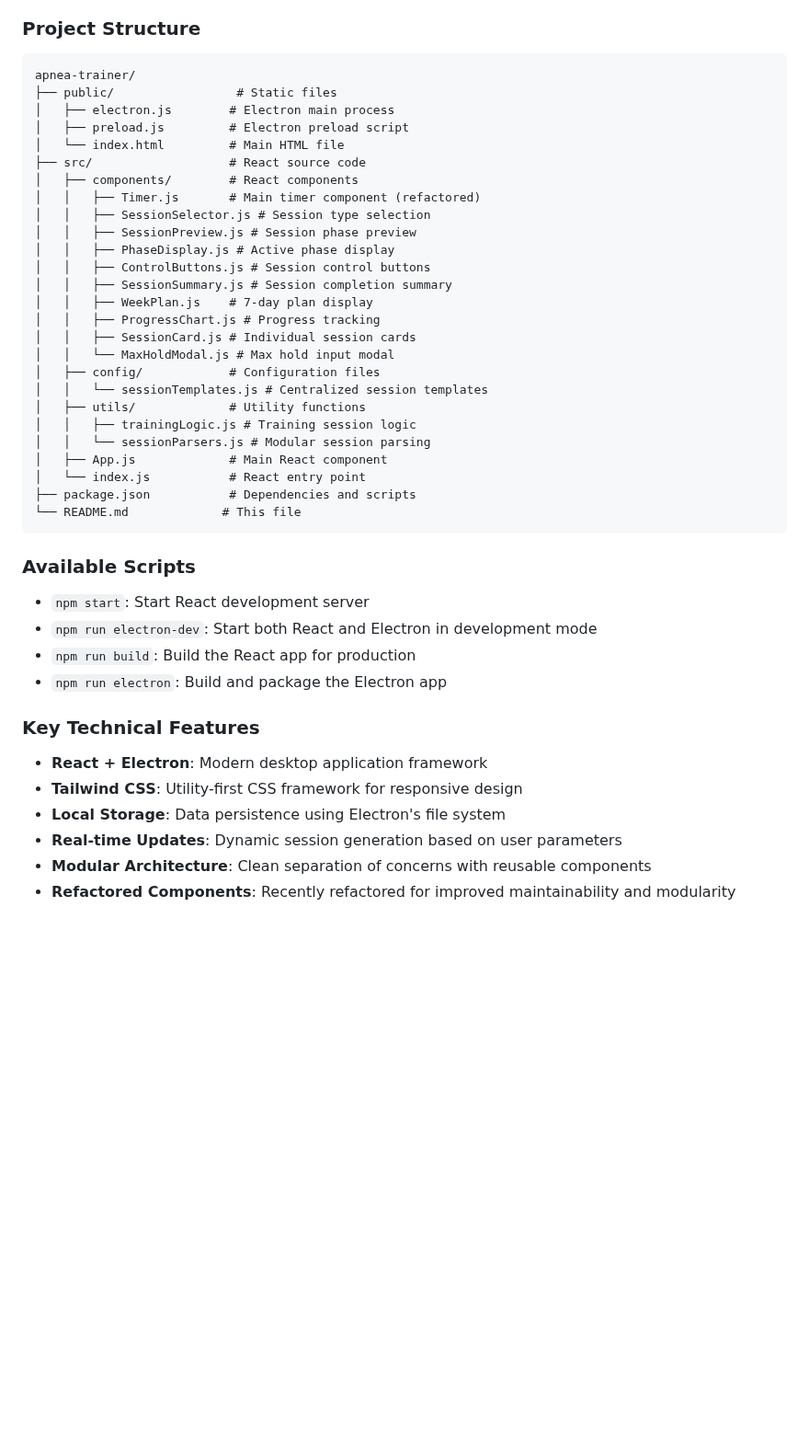
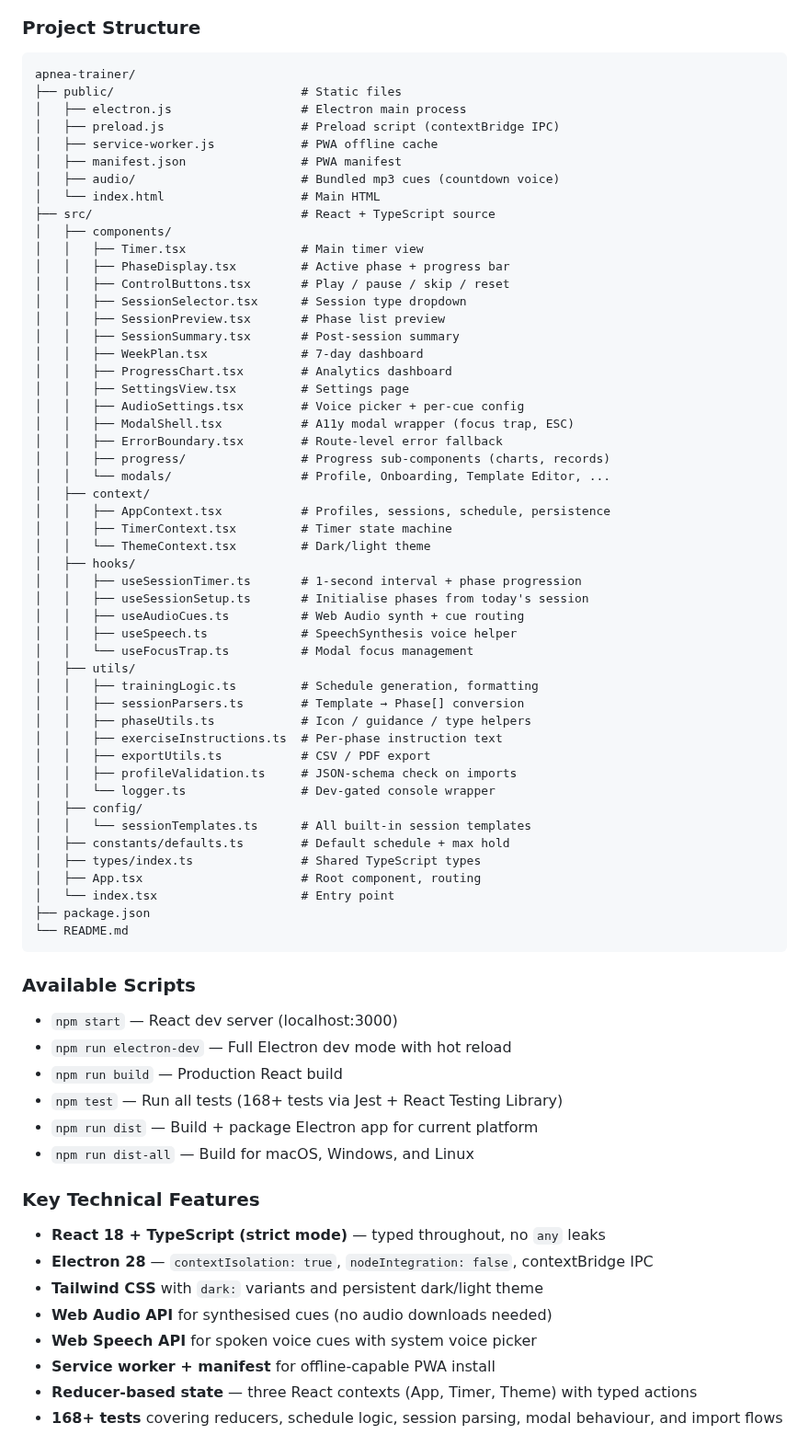
Before and after one commit to jonstraveladventures/apnea-trainer, a Markdown page: README.md, the part around one of its changes. Shown at 92% size. GitHub-like rendering; blank space fills up the shorter version.

Commit message:
README: refresh screenshots and content for v1.2 polish pass
- All 5 screenshots replaced with current captures (clean window, no
  browser chrome). Timer shot now demonstrates an active session with
  Stretch Confirmation rather than the idle state.
- Captions rewritten to describe what each shot actually shows; the
  long-stale "Custom Session Creation" caption that didn't match its
  image is gone.
- New feature sections: Audio Cues (voice picker, voice cues, per-cue
  volume, minute mark) and Cross-Platform & PWA (Electron desktop, PWA
  install, dark mode, mobile responsive).
- Project tree updated to reflect the TypeScript codebase: .js → .tsx,
  added the new files (hooks/useSpeech, hooks/useFocusTrap,
  utils/profileValidation, utils/logger, components/ModalShell,
  components/AudioSettings, etc.).
- Available scripts include `npm test`; technical features section
  reflects strict TypeScript, contextIsolation, Web Speech API,
  service worker, and the 168+ test count.
- Recent improvements section now documents the v1.2 polish pass on
  top of the historical v1.1.0 notes.

Co-Authored-By: Claude Opus 4.7 (1M context) <noreply@anthropic.com>

````diff
--- a/README.md
+++ b/README.md
@@ -357,44 +371,72 @@ npm run dist-all
 ### Project Structure
 ```
 apnea-trainer/
-├── public/                 # Static files
-│   ├── electron.js        # Electron main process
-│   ├── preload.js         # Electron preload script
-│   └── index.html         # Main HTML file
-├── src/                   # React source code
-│   ├── components/        # React components
-│   │   ├── Timer.js       # Main timer component (refactored)
-│   │   ├── SessionSelector.js # Session type selection
-│   │   ├── SessionPreview.js # Session phase preview
-│   │   ├── PhaseDisplay.js # Active phase display
-│   │   ├── ControlButtons.js # Session control buttons
-│   │   ├── SessionSummary.js # Session completion summary
-│   │   ├── WeekPlan.js    # 7-day plan display
-│   │   ├── ProgressChart.js # Progress tracking
-│   │   ├── SessionCard.js # Individual session cards
-│   │   └── MaxHoldModal.js # Max hold input modal
-│   ├── config/            # Configuration files
-│   │   └── sessionTemplates.js # Centralized session templates
-│   ├── utils/             # Utility functions
-│   │   ├── trainingLogic.js # Training session logic
-│   │   └── sessionParsers.js # Modular session parsing
-│   ├── App.js             # Main React component
-│   └── index.js           # React entry point
-├── package.json           # Dependencies and scripts
-└── README.md             # This file
+├── public/                          # Static files
+│   ├── electron.js                  # Electron main process
+│   ├── preload.js                   # Preload script (contextBridge IPC)
+│   ├── service-worker.js            # PWA offline cache
+│   ├── manifest.json                # PWA manifest
+│   ├── audio/                       # Bundled mp3 cues (countdown voice)
+│   └── index.html                   # Main HTML
+├── src/                             # React + TypeScript source
+│   ├── components/
+│   │   ├── Timer.tsx                # Main timer view
+│   │   ├── PhaseDisplay.tsx         # Active phase + progress bar
+│   │   ├── ControlButtons.tsx       # Play / pause / skip / reset
+│   │   ├── SessionSelector.tsx      # Session type dropdown
+│   │   ├── SessionPreview.tsx       # Phase list preview
+│   │   ├── SessionSummary.tsx       # Post-session summary
+│   │   ├── WeekPlan.tsx             # 7-day dashboard
+│   │   ├── ProgressChart.tsx        # Analytics dashboard
+│   │   ├── SettingsView.tsx         # Settings page
+│   │   ├── AudioSettings.tsx        # Voice picker + per-cue config
+│   │   ├── ModalShell.tsx           # A11y modal wrapper (focus trap, ESC)
+│   │   ├── ErrorBoundary.tsx        # Route-level error fallback
+│   │   ├── progress/                # Progress sub-components (charts, records)
+│   │   └── modals/                  # Profile, Onboarding, Template Editor, ...
+│   ├── context/
+│   │   ├── AppContext.tsx           # Profiles, sessions, schedule, persistence
+│   │   ├── TimerContext.tsx         # Timer state machine
+│   │   └── ThemeContext.tsx         # Dark/light theme
+│   ├── hooks/
+│   │   ├── useSessionTimer.ts       # 1-second interval + phase progression
+│   │   ├── useSessionSetup.ts       # Initialise phases from today's session
+│   │   ├── useAudioCues.ts          # Web Audio synth + cue routing
+│   │   ├── useSpeech.ts             # SpeechSynthesis voice helper
+│   │   └── useFocusTrap.ts          # Modal focus management
+│   ├── utils/
+│   │   ├── trainingLogic.ts         # Schedule generation, formatting
+│   │   ├── sessionParsers.ts        # Template → Phase[] conversion
+│   │   ├── phaseUtils.ts            # Icon / guidance / type helpers
+│   │   ├── exerciseInstructions.ts  # Per-phase instruction text
+│   │   ├── exportUtils.ts           # CSV / PDF export
+│   │   ├── profileValidation.ts     # JSON-schema check on imports
+│   │   └── logger.ts                # Dev-gated console wrapper
+│   ├── config/
+│   │   └── sessionTemplates.ts      # All built-in session templates
+│   ├── constants/defaults.ts        # Default schedule + max hold
+│   ├── types/index.ts               # Shared TypeScript types
+│   ├── App.tsx                      # Root component, routing
+│   └── index.tsx                    # Entry point
+├── package.json
+└── README.md
 ```
 
 ### Available Scripts
-- `npm start`: Start React development server
-- `npm run electron-dev`: Start both React and Electron in development mode
-- `npm run build`: Build the React app for production
-- `npm run electron`: Build and package the Electron app
+- `npm start` — React dev server (localhost:3000)
+- `npm run electron-dev` — Full Electron dev mode with hot reload
+- `npm run build` — Production React build
+- `npm test` — Run all tests (168+ tests via Jest + React Testing Library)
+- `npm run dist` — Build + package Electron app for current platform
+- `npm run dist-all` — Build for macOS, Windows, and Linux
 
 ### Key Technical Features
-- **React + Electron**: Modern desktop application framework
-- **Tailwind CSS**: Utility-first CSS framework for responsive design
-- **Local Storage**: Data persistence using Electron's file system
-- **Real-time Updates**: Dynamic session generation based on user parameters
-- **Modular Architecture**: Clean separation of concerns with reusable components
-- **Refactored Components**: Recently refactored for improved maintainability and modularity
+- **React 18 + TypeScript (strict mode)** — typed throughout, no `any` leaks
+- **Electron 28** — `contextIsolation: true`, `nodeIntegration: false`, contextBridge IPC
+- **Tailwind CSS** with `dark:` variants and persistent dark/light theme
+- **Web Audio API** for synthesised cues (no audio downloads needed)
+- **Web Speech API** for spoken voice cues with system voice picker
+- **Service worker + manifest** for offline-capable PWA install
+- **Reducer-based state** — three React contexts (App, Timer, Theme) with typed actions
+- **168+ tests** covering reducers, schedule logic, session parsing, modal behaviour, and import flows
 
````
Also changed, not shown: other parts of README.md (+40 -22 lines), at1.png, at2.png, at3.png, at4.png, at5.png.
